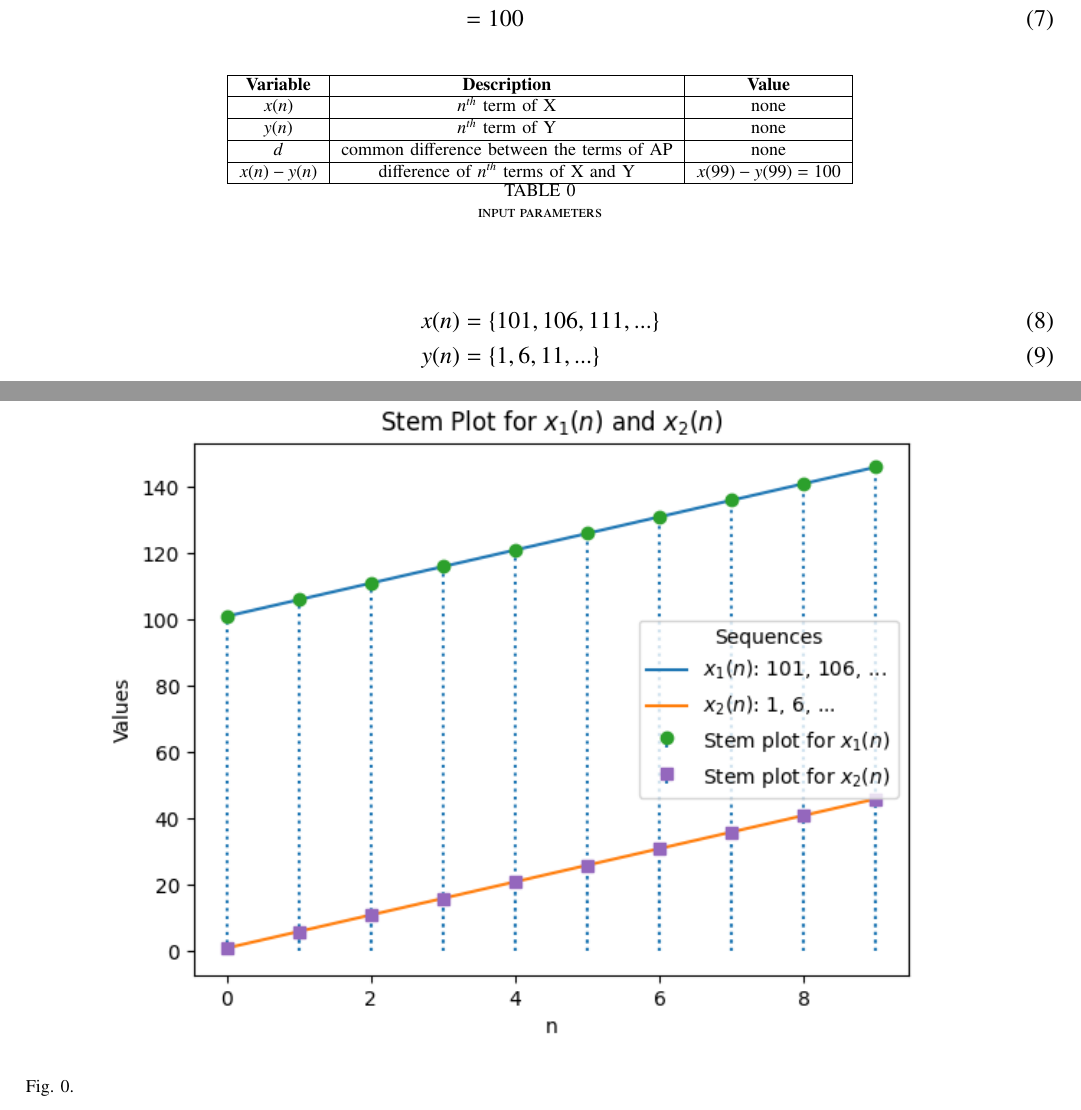
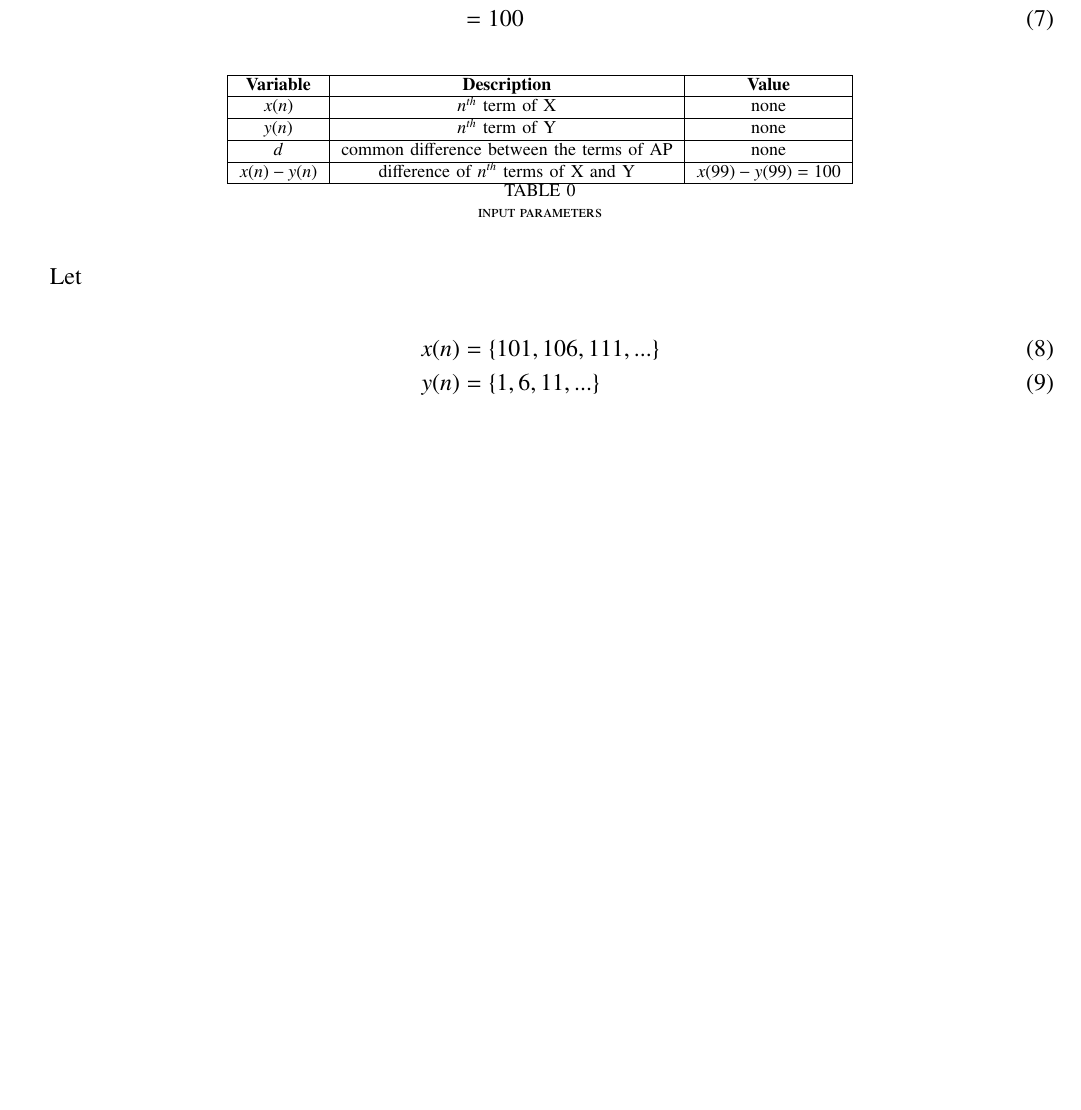
Before and after one commit to BATCHUISHITHA/10.5.2.12, a LaTeX paper (1.tex): two parts of pages 1 and 2 of 3 before the commit and part of page 1 of 2 after it, the two joined at a grey line, cut so that both start at the same text, the shorter picture padded with empty space. Compiled offline with pdfLaTeX.

Commit message:
Add files via upload

```diff
--- a/1.tex
+++ b/1.tex
@@ -137,13 +137,12 @@ x(n) - y(n) &= (x(0) + nd) - (y(0) + nd)\\
     \caption{input parameters}
     \label{tab:10_5_3_12}
 \end{table}
-
+Let \\
 \begin{align}
-x(n)&= \{101,106,111,...\} \\
-y(n)&= \{1,6,11,... \}
+x(n)&= \lbrace 101,106,111,...\rbrace \\
+y(n)&= \lbrace 1,6,11,... \rbrace
 \end{align}
 
 
 \begin{figure}
     \centering
-    \includegraphics{./figs/fig2.png}
```
Also changed, not shown: 1.pdf, 1.tex (8 more changed lines), 2 other files.
